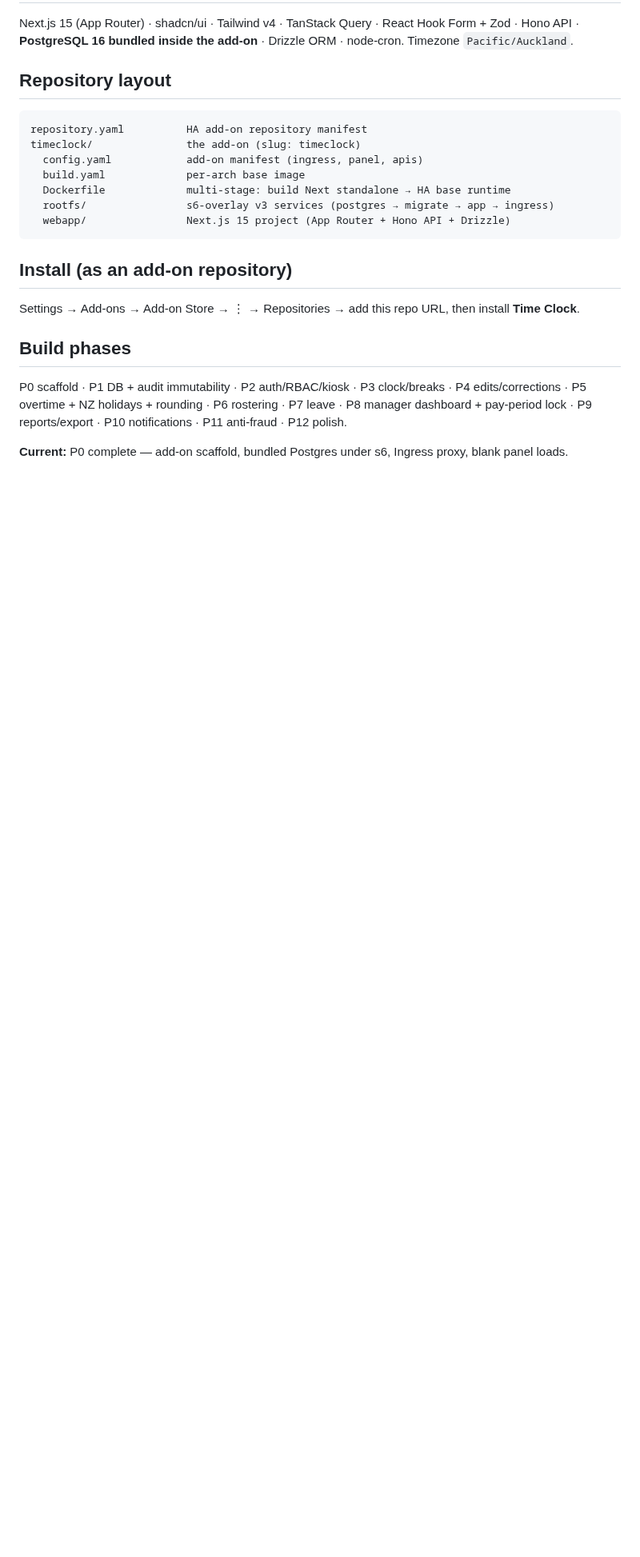
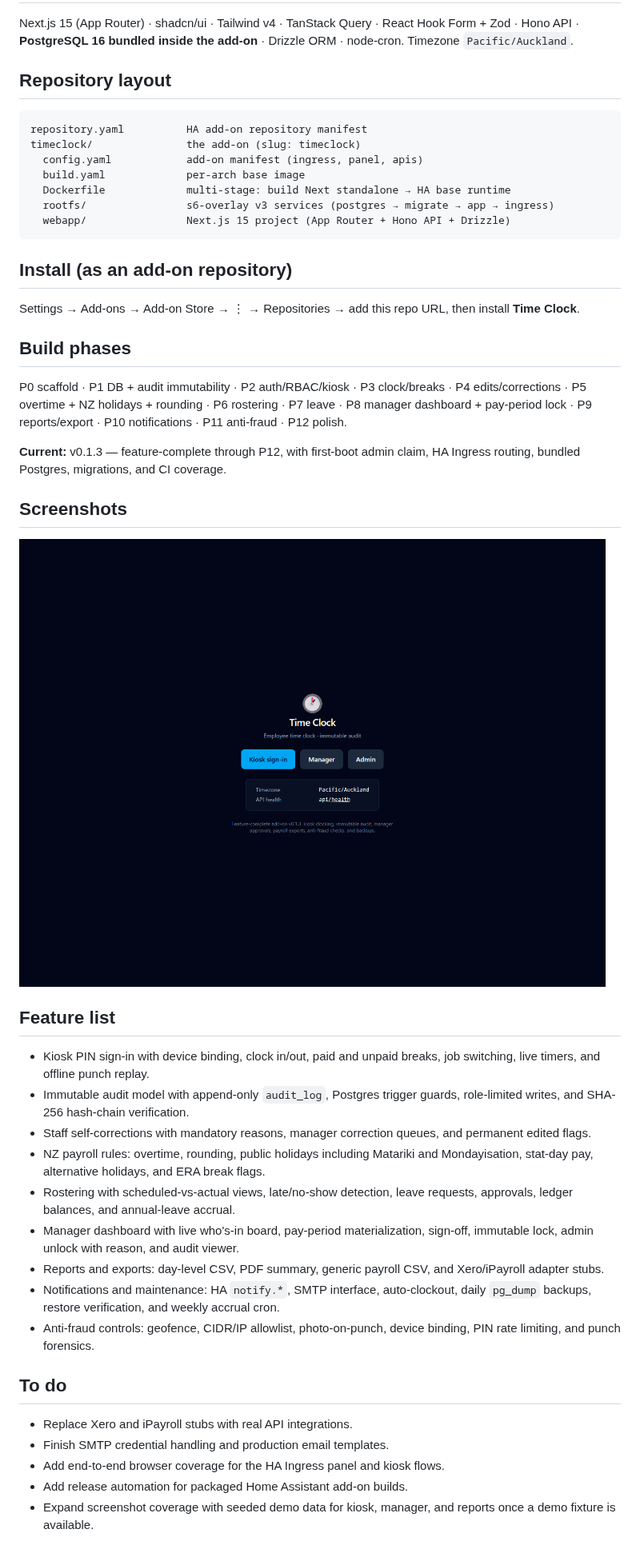
Before and after one commit to JakeTheRabbit/ha-timeclock, a Markdown page: README.md, the part around the change. Shown at 80% size. Drawn GitHub-style; pictures changed too: docs/screenshots/timeclock-home.png (added); blank space fills up the shorter version.

```diff
--- a/README.md
+++ b/README.md
@@ -41,5 +41,39 @@ P4 edits/corrections · P5 overtime + NZ holidays + rounding · P6 rostering ·
 P7 leave · P8 manager dashboard + pay-period lock · P9 reports/export ·
 P10 notifications · P11 anti-fraud · P12 polish.
 
-**Current:** P0 complete — add-on scaffold, bundled Postgres under s6, Ingress
-proxy, blank panel loads.
+**Current:** v0.1.3 — feature-complete through P12, with first-boot admin
+claim, HA Ingress routing, bundled Postgres, migrations, and CI coverage.
+
+## Screenshots
+
+![Time Clock Home](docs/screenshots/timeclock-home.png)
+
+## Feature list
+
+- Kiosk PIN sign-in with device binding, clock in/out, paid and unpaid breaks,
+  job switching, live timers, and offline punch replay.
+- Immutable audit model with append-only `audit_log`, Postgres trigger guards,
+  role-limited writes, and SHA-256 hash-chain verification.
+- Staff self-corrections with mandatory reasons, manager correction queues, and
+  permanent edited flags.
+- NZ payroll rules: overtime, rounding, public holidays including Matariki and
+  Mondayisation, stat-day pay, alternative holidays, and ERA break flags.
+- Rostering with scheduled-vs-actual views, late/no-show detection, leave
+  requests, approvals, ledger balances, and annual-leave accrual.
+- Manager dashboard with live who's-in board, pay-period materialization,
+  sign-off, immutable lock, admin unlock with reason, and audit viewer.
+- Reports and exports: day-level CSV, PDF summary, generic payroll CSV, and
+  Xero/iPayroll adapter stubs.
+- Notifications and maintenance: HA `notify.*`, SMTP interface, auto-clockout,
+  daily `pg_dump` backups, restore verification, and weekly accrual cron.
+- Anti-fraud controls: geofence, CIDR/IP allowlist, photo-on-punch, device
+  binding, PIN rate limiting, and punch forensics.
+
+## To do
+
+- Replace Xero and iPayroll stubs with real API integrations.
+- Finish SMTP credential handling and production email templates.
+- Add end-to-end browser coverage for the HA Ingress panel and kiosk flows.
+- Add release automation for packaged Home Assistant add-on builds.
+- Expand screenshot coverage with seeded demo data for kiosk, manager, and
+  reports once a demo fixture is available.
```
Also changed, not shown: docs/FEATURES_AND_TODO.md (added, +40 -0 lines), docs/HOME_ASSISTANT_FORUM_POST.md (added, +73 -0 lines), 4 other files.
